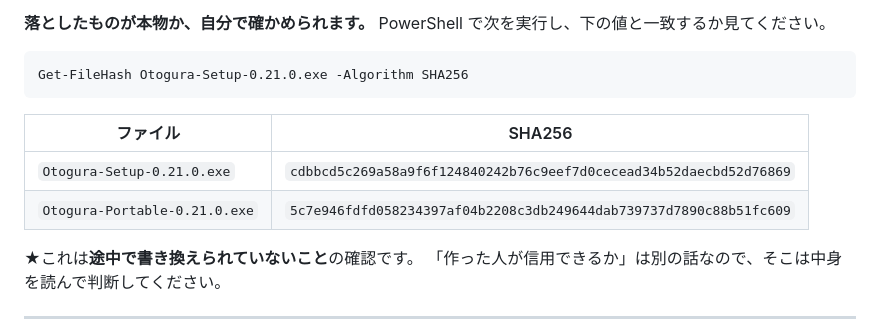
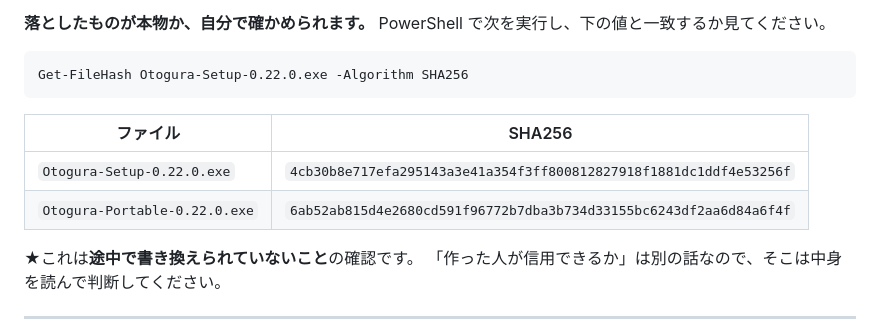
Before and after one commit to xmichinokux/otogura, a Markdown page: README.md, the part around the change. Rendered like a GitHub page; folded sections open.

Commit message:
0.22.0 のハッシュを README に入れた
Co-Authored-By: Claude Opus 5 <noreply@anthropic.com>

````diff
--- a/README.md
+++ b/README.md
@@ -515,13 +515,13 @@ aiff と m4p は鳴らないので拾いません。
 PowerShell で次を実行し、下の値と一致するか見てください。
 
 ```
-Get-FileHash Otogura-Setup-0.21.0.exe -Algorithm SHA256
+Get-FileHash Otogura-Setup-0.22.0.exe -Algorithm SHA256
 ```
 
 | ファイル | SHA256 |
 |---|---|
-| `Otogura-Setup-0.21.0.exe` | `cdbbcd5c269a58a9f6f124840242b76c9eef7d0cecead34b52daecbd52d76869` |
-| `Otogura-Portable-0.21.0.exe` | `5c7e946fdfd058234397af04b2208c3db249644dab739737d7890c88b51fc609` |
+| `Otogura-Setup-0.22.0.exe` | `4cb30b8e717efa295143a3e41a354f3ff800812827918f1881dc1ddf4e53256f` |
+| `Otogura-Portable-0.22.0.exe` | `6ab52ab815d4e2680cd591f96772b7dba3b734d33155bc6243df2aa6d84a6f4f` |
 
 ★これは**途中で書き換えられていないこと**の確認です。
 「作った人が信用できるか」は別の話なので、そこは中身を読んで判断してください。
````
